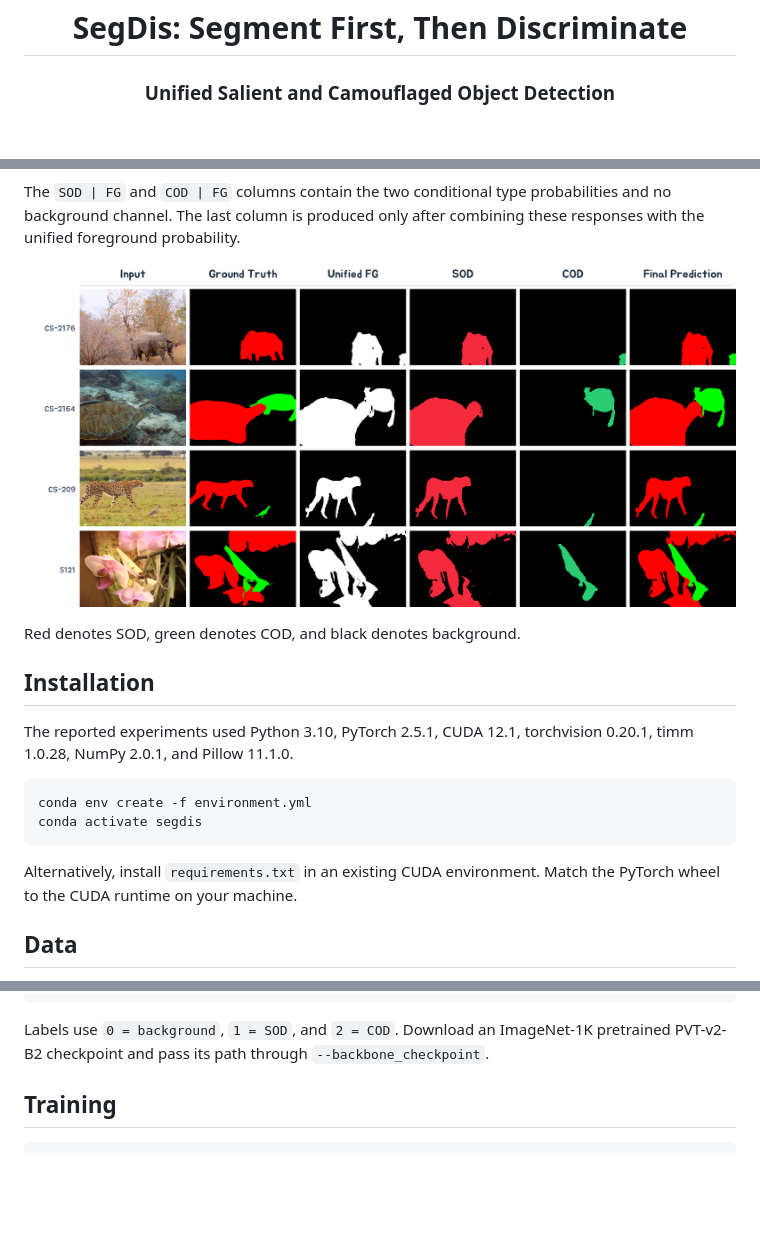
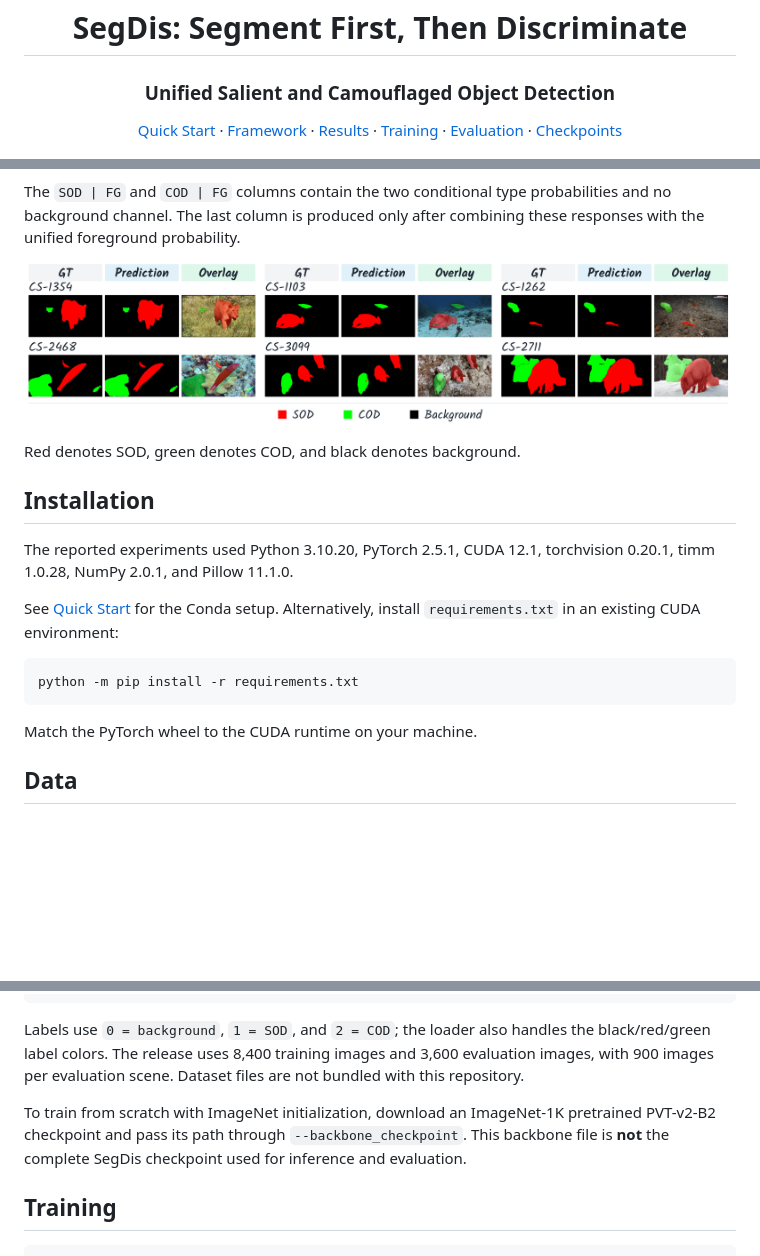
Before and after one commit to LUODN718/Seg2Dis, a Markdown page: README.md, 3 parts joined by grey strips. GitHub-like rendering; pictures changed too: assets/paper_qualitative.png; blank space fills up the shorter version.

````diff
--- a/README.md
+++ b/README.md
@@ -1,5 +1,14 @@
 <h1 align="center">SegDis: Segment First, Then Discriminate</h1>
 <h3 align="center">Unified Salient and Camouflaged Object Detection</h3>
+
+<p align="center">
+  <a href="#quick-start">Quick Start</a> ·
+  <a href="#framework">Framework</a> ·
+  <a href="#results-on-usc12k">Results</a> ·
+  <a href="#training">Training</a> ·
+  <a href="#evaluation">Evaluation</a> ·
+  <a href="#checkpoints-and-reproducibility">Checkpoints</a>
+</p>
 
 <p align="center">
   <img src="assets/paper_teaser.png" alt="SegDis overview" width="96%">
@@ -115,15 +203,16 @@ Red denotes SOD, green denotes COD, and black denotes background.
 
 ## Installation
 
-The reported experiments used Python 3.10, PyTorch 2.5.1, CUDA 12.1,
+The reported experiments used Python 3.10.20, PyTorch 2.5.1, CUDA 12.1,
 torchvision 0.20.1, timm 1.0.28, NumPy 2.0.1, and Pillow 11.1.0.
 
+See [Quick Start](#quick-start) for the Conda setup. Alternatively, install
+`requirements.txt` in an existing CUDA environment:
+
 ```bash
-conda env create -f environment.yml
-conda activate segdis
+python -m pip install -r requirements.txt
 ```
 
-Alternatively, install `requirements.txt` in an existing CUDA environment.
 Match the PyTorch wheel to the CUDA runtime on your machine.
 
 ## Data
@@ -145,9 +234,15 @@ VOC-USC12K/
         └── Scene-D.txt
 ```
 
-Labels use `0 = background`, `1 = SOD`, and `2 = COD`. Download an
+Labels use `0 = background`, `1 = SOD`, and `2 = COD`; the loader also handles
+the black/red/green label colors. The release uses 8,400 training images and
+3,600 evaluation images, with 900 images per evaluation scene. Dataset files
+are not bundled with this repository.
+
+To train from scratch with ImageNet initialization, download an
 ImageNet-1K pretrained PVT-v2-B2 checkpoint and pass its path through
-`--backbone_checkpoint`.
+`--backbone_checkpoint`. This backbone file is **not** the complete SegDis
+checkpoint used for inference and evaluation.
 
 ## Training
 
````
Also changed, not shown: other parts of README.md (+126 -49 lines), assets/paper_framework.png, assets/paper_master_decoder.png (added), 1 other file.
